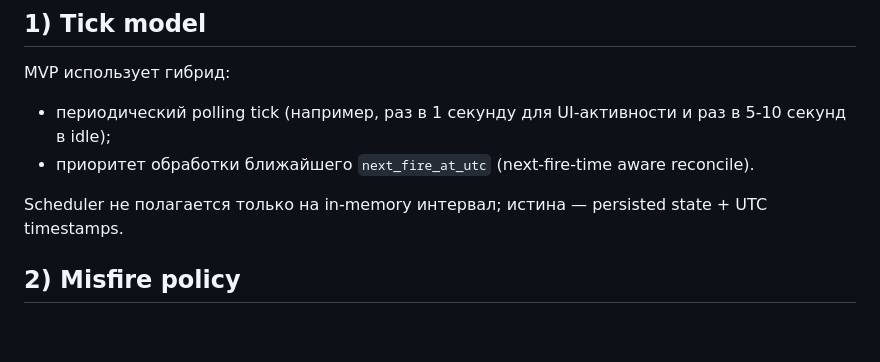
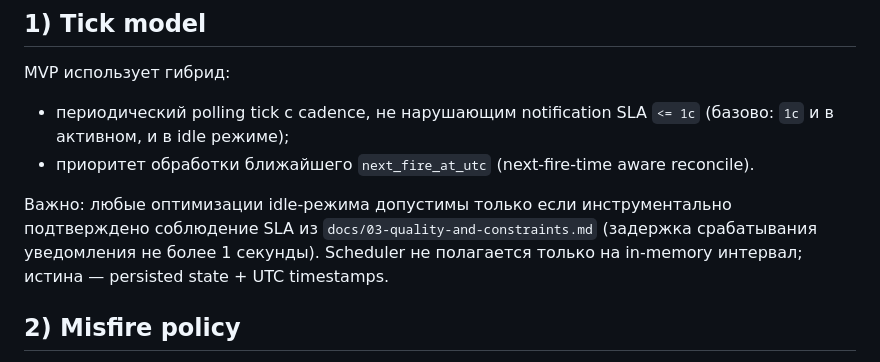
Before and after one commit to kubasovp/timers, a Markdown page: docs/implementation/scheduler-contract.md, the part around the change. Drawn GitHub-style; blank space fills up the shorter version.

```diff
--- a/docs/implementation/scheduler-contract.md
+++ b/docs/implementation/scheduler-contract.md
@@ -9,9 +9,11 @@ Canonical: docs/implementation/scheduler-contract.md
 ## 1) Tick model
 
 MVP использует гибрид:
-- периодический polling tick (например, раз в 1 секунду для UI-активности и раз в 5-10 секунд в idle);
+- периодический polling tick с cadence, не нарушающим notification SLA `<= 1с` (базово: `1с` и в активном, и в idle режиме);
 - приоритет обработки ближайшего `next_fire_at_utc` (next-fire-time aware reconcile).
 
+
+Важно: любые оптимизации idle-режима допустимы только если инструментально подтверждено соблюдение SLA из `docs/03-quality-and-constraints.md` (задержка срабатывания уведомления не более 1 секунды).
 Scheduler не полагается только на in-memory интервал; истина — persisted state + UTC timestamps.
 
 ## 2) Misfire policy
```
Also changed, not shown: docs/implementation/data-model-v1.md (+5 -1 lines).
